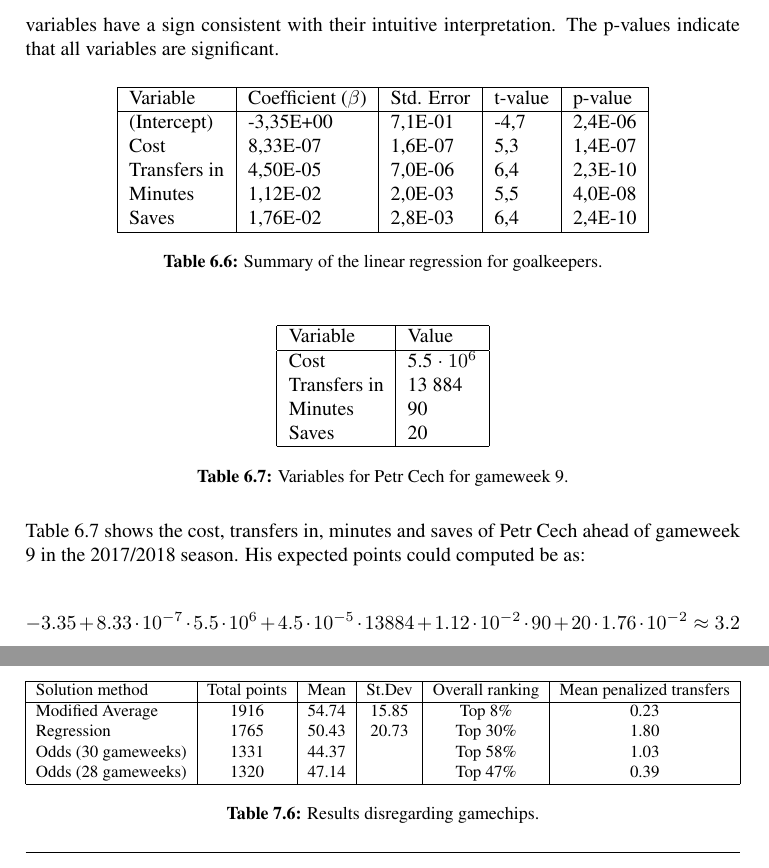
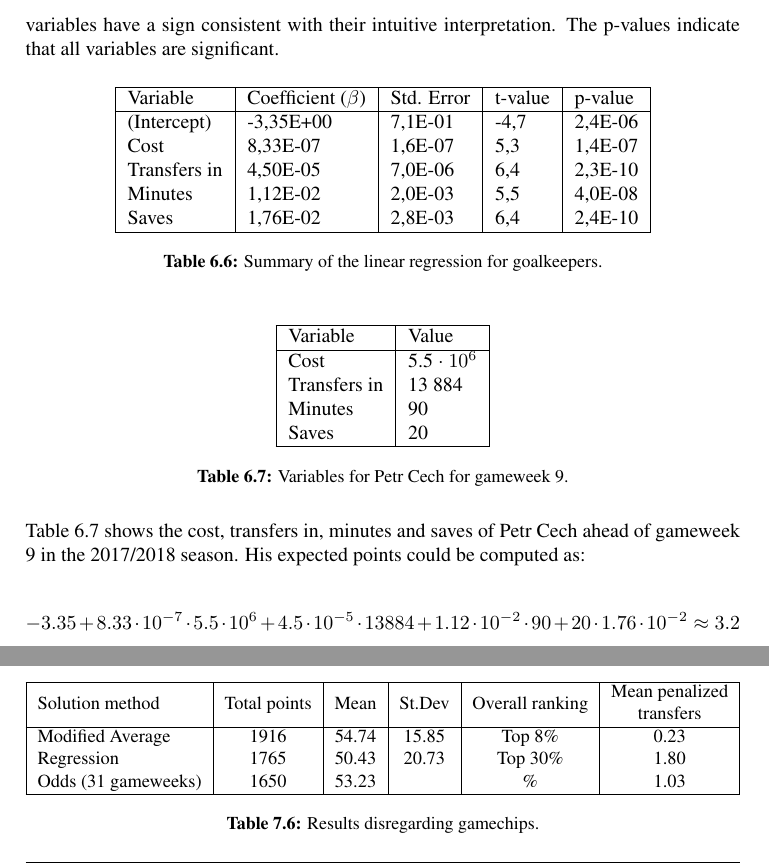
Before and after one commit to willisgram/master_report_1.1, a LaTeX thesis (main.tex, which reads chapter6.tex, chapter7.tex, docsetup.tex): two parts of pages 80 and 95 of 118 before the commit and two parts of pages 80 and 95 of 116 after it, joined at a grey line, cut so that both start at the same text. Compiled offline with pdfLaTeX.

Commit message:
Updates from ShareLaTeX

```diff
--- a/chapter6.tex
+++ b/chapter6.tex
@@ -295,7 +295,7 @@ Saves        & 20     \\
 \label{tab:var_petr}
 \end{table}
 
-Table \ref{tab:var_petr} shows the cost, transfers in, minutes and saves of Petr Cech ahead of gameweek 9 in the 2017/2018 season. His expected points could computed be as:
+Table \ref{tab:var_petr} shows the cost, transfers in, minutes and saves of Petr Cech ahead of gameweek 9 in the 2017/2018 season. His expected points could be computed as:
 
 \begin{equation*}
     -3.35 + 8.33\cdot10^{-7}\cdot5.5\cdot10^6 + 4.5\cdot10^{-5}\cdot13 884 + 1.12\cdot10^{-2}\cdot90 + 20\cdot1.76\cdot10^{-2} \approx 3.2
--- a/chapter7.tex
+++ b/chapter7.tex
@@ -253,12 +253,12 @@ Comparisons of the overall ranking are made in terms of mean points obtained. Th
 \resizebox{\columnwidth}{!}{%
 \begin{tabular}{|l|c|c|c|c|c|}
 \hline
-Solution method     & Total points & Mean & St.Dev  & Overall ranking & Mean penalized transfers  \\
+Solution method     & Total points & Mean & St.Dev  & Overall ranking & \makecell{Mean penalized \\ transfers}    \\
 \hline
 Modified Average    & 1916         & 54.74 & 15.85 & Top 8\%   & 0.23       \\
 Regression          & 1765         & 50.43 & 20.73 & Top 30\%  & 1.80       \\
-Odds (30 gameweeks) & 1331         & 44.37 & & Top 58\%  & 1.03       \\
-Odds (28 gameweeks) & 1320         & 47.14 & & Top 47\%  & 0.39       \\
+Odds (31 gameweeks) & 1650         & 53.23 & & \%  & 1.03       \\
+%Odds (28 gameweeks) & 1320         & 47.14 & & Top 47\%  & 0.39       \\
 \hline
 \end{tabular}%
 }
--- a/docsetup.tex
+++ b/docsetup.tex
@@ -12,6 +12,7 @@
 \restylefloat{figure}
 \usepackage{algorithm}
 %\usepackage[noend]{algpseudocode}
+\usepackage{makecell} %for å få linebreak inne i en celle
 \usepackage{algpseudocode}
 \usepackage{enumitem} %for å få i) istedenfor a) i listing.
 \usepackage{dsfont} %for å få større greske bokstaver.
```
Also changed, not shown: chapter7.tex (13 more changed lines).
